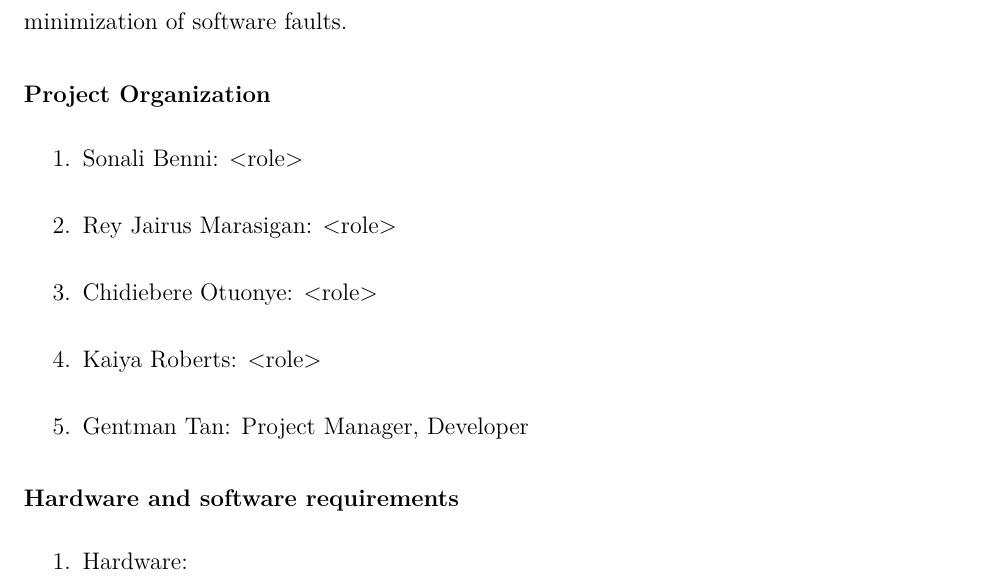
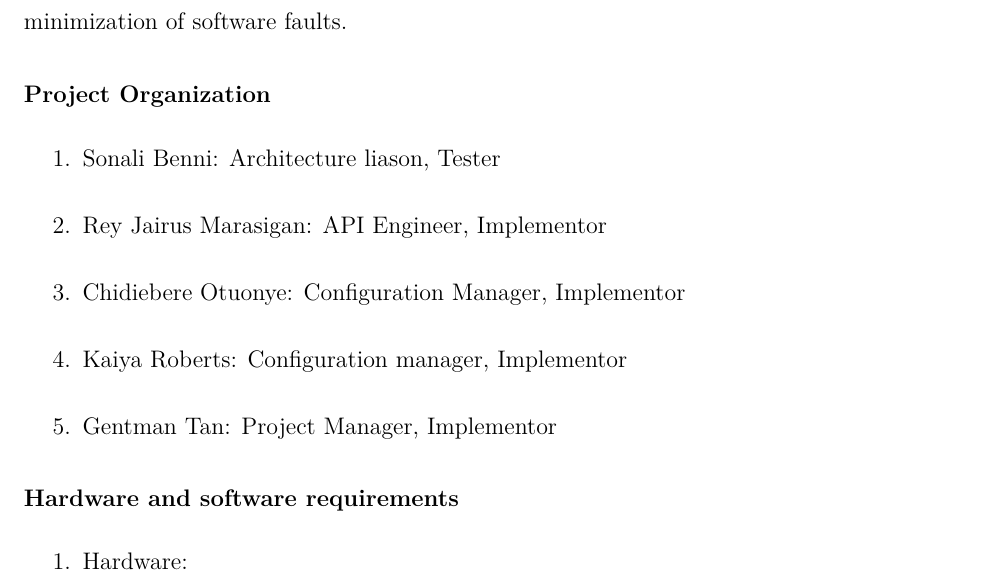
Before and after one commit to gentmantan/cen4010groupproject, a LaTeX paper (docs/longsample.tex): part of page 4 of 21, cut so that both start at the same text. Compiled offline with pdfLaTeX.

Commit message:
Added our project roles

```diff
--- a/docs/longsample.tex
+++ b/docs/longsample.tex
@@ -108,11 +108,11 @@ The project will span a 7 week timeline and will be made possible via the use of
 
 \subsection{Project Organization}
 \begin{enumerate}
-        \item Sonali Benni: <role>
-        \item Rey Jairus Marasigan: <role>
-        \item Chidiebere Otuonye: <role>
-        \item Kaiya Roberts: <role>
-        \item Gentman Tan: Project Manager, Developer
+        \item Sonali Benni: Architecture liason, Tester
+        \item Rey Jairus Marasigan: API Engineer, Implementor
+        \item Chidiebere Otuonye: Configuration Manager, Implementor
+        \item Kaiya Roberts: Configuration manager, Implementor
+        \item Gentman Tan: Project Manager, Implementor
 \end{enumerate}
 
 \subsection{Hardware and software requirements}
```
